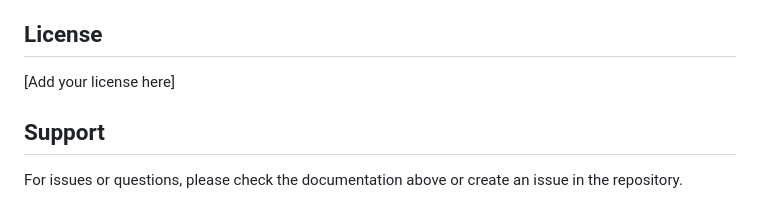
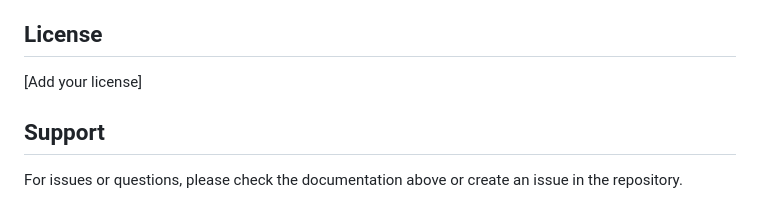
Before and after one commit to vitwits/german-ai-tutor-monorepo, a Markdown page: README.md, the part around the change. Drawn GitHub-style.

```diff
--- a/README.md
+++ b/README.md
@@ -345,7 +345,7 @@ docker compose exec backend env | grep GOOGLE
 
 ## License
 
-[Add your license here]
+[Add your license]
 
 ## Support
 
```
